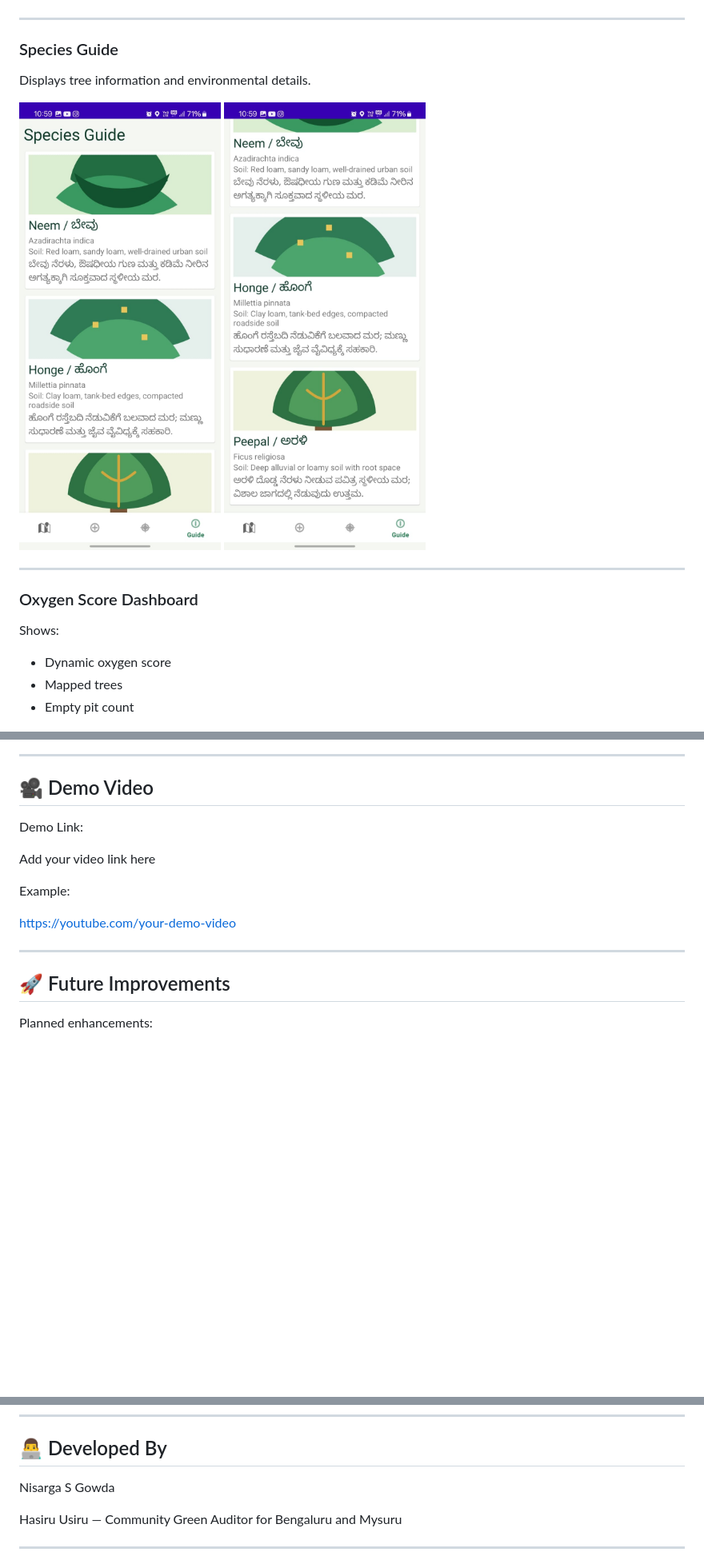
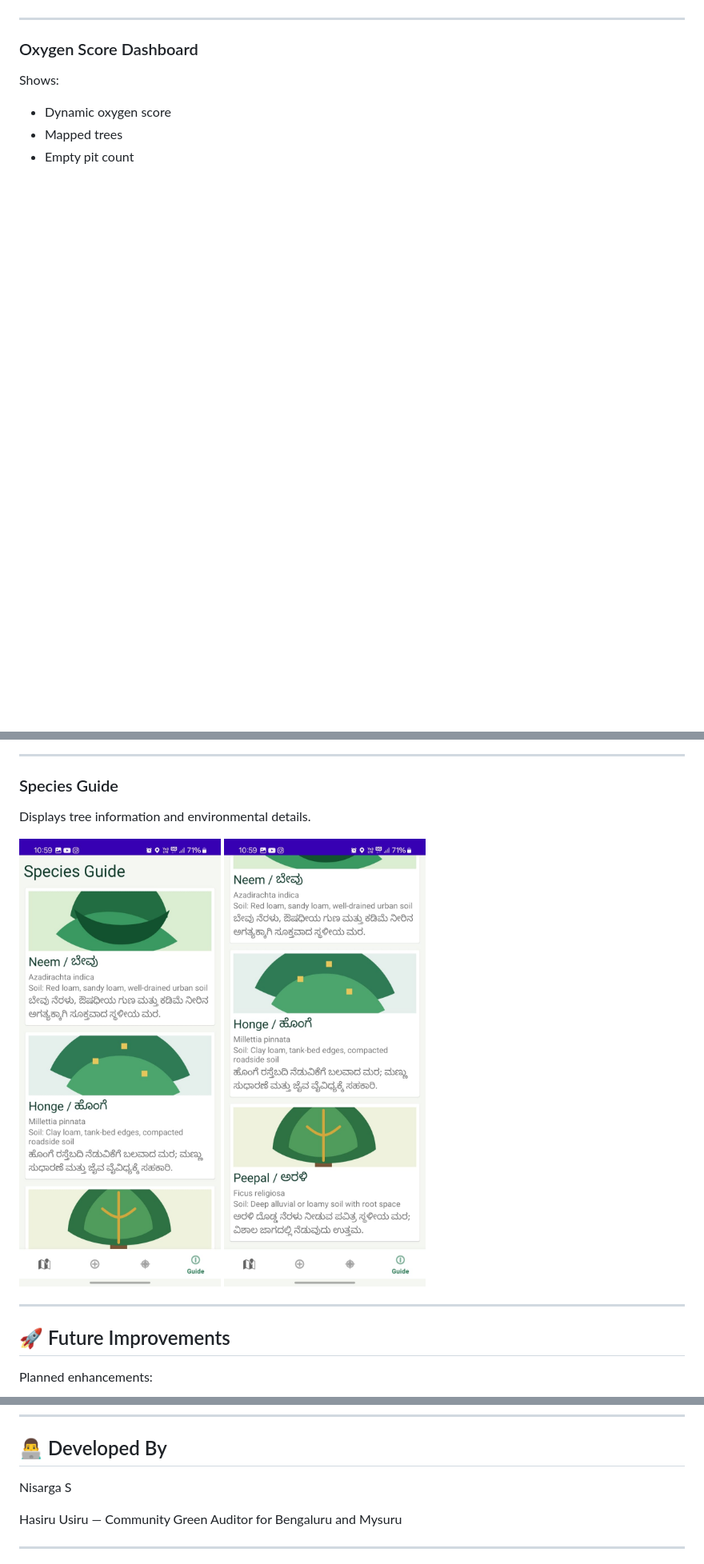
Before and after one commit to Nisarga0904/HasiruUsiru, a Markdown page: README.md, 3 parts joined by grey strips. Shown at 80% size. Rendered like a GitHub page; blank space fills up the shorter version.

```diff
--- a/README.md
+++ b/README.md
@@ -186,15 +186,6 @@ Users can record trees and upload details.
 ![Tree Tagger](screenshots/Treetagger.jpeg)
 
 ---
-
-### Species Guide
-Displays tree information and environmental details.
-
-![Guide 1](screenshots/SpeciesGuide.jpeg)
-![Guide](screenshots/SpeciesGuide1.jpeg)
-
----
-
 ### Oxygen Score Dashboard
 
 Shows:
@@ -207,17 +198,16 @@ Shows:
 
 ---
 
-## 🎥 Demo Video
+### Species Guide
+Displays tree information and environmental details.
 
-Demo Link:
-
-Add your video link here
-
-Example:
-
-https://youtube.com/your-demo-video
+![Guide 1](screenshots/SpeciesGuide.jpeg)
+![Guide](screenshots/SpeciesGuide1.jpeg)
 
 ---
+
+
+
 
 ## 🚀 Future Improvements
 
@@ -235,7 +225,7 @@ Planned enhancements:
 
 ## 👨‍💻 Developed By
 
-Nisarga S Gowda
+Nisarga S
 
 Hasiru Usiru — Community Green Auditor for Bengaluru and Mysuru
 
```
